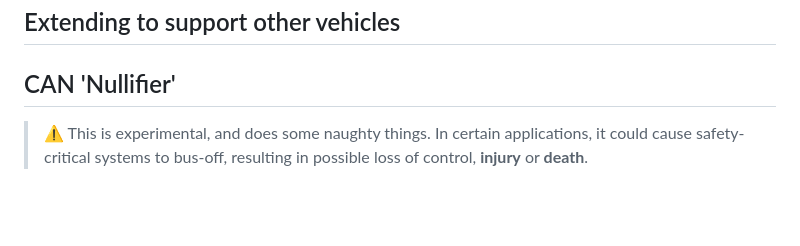
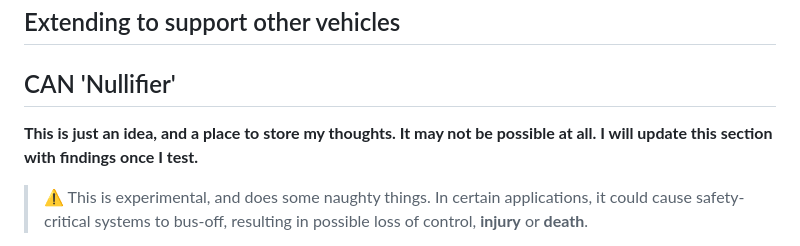
Before and after one commit to talss89/CANntastic, a Markdown page: README.md, the part around the change. Drawn GitHub-style; blank space fills up the shorter version.

Commit message:
readme: clarify CAN nullifier is theoretical

```diff
--- a/README.md
+++ b/README.md
@@ -39,6 +39,8 @@ Future Ideas:
 
 ## CAN 'Nullifier'
 
+**This is just an idea, and a place to store my thoughts. It may not be possible at all. I will update this section with findings once I test.**
+
 > :warning: This is experimental, and does some naughty things. In certain applications, it could cause safety-critical systems to bus-off, resulting in possible loss of control, **injury** or **death**.
 
 The purpose of CAN 'Nullification' is to nullify control inputs, so we can stop the dashboard reacting to button presses, and use those buttons for another purpose.
```
